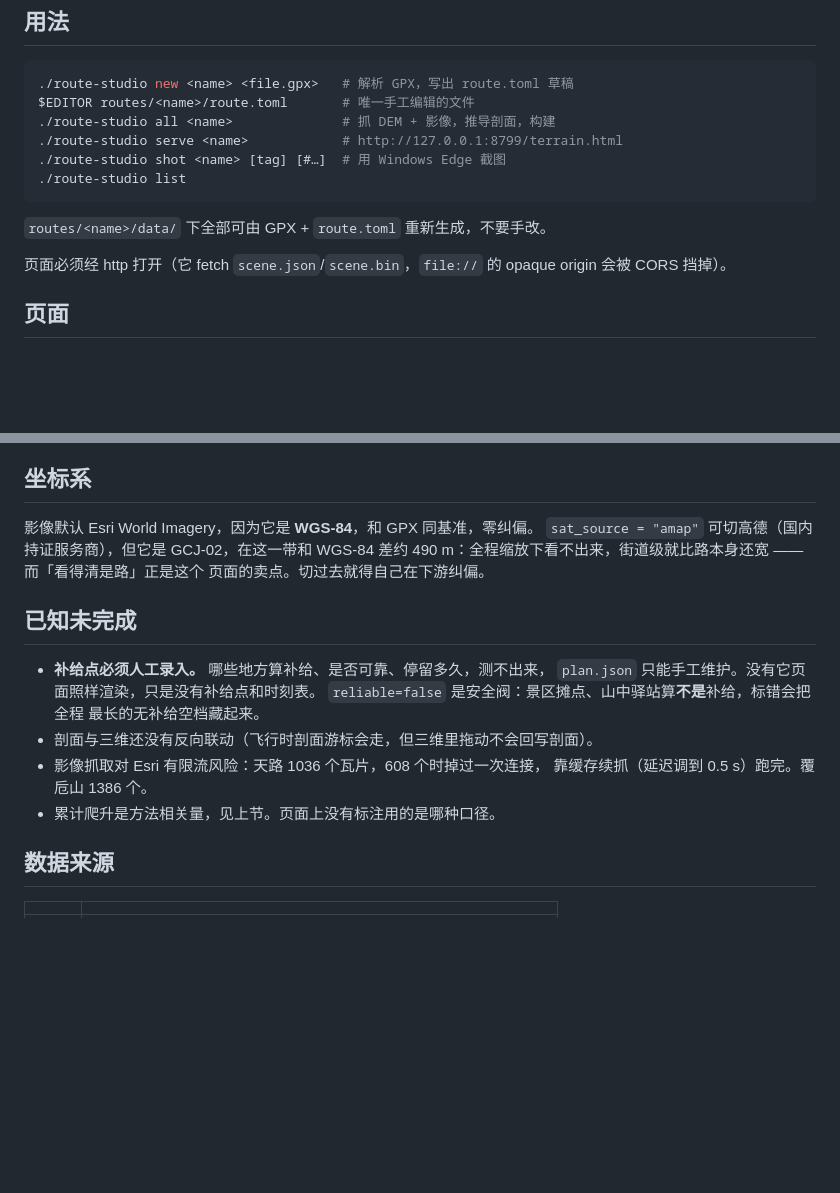
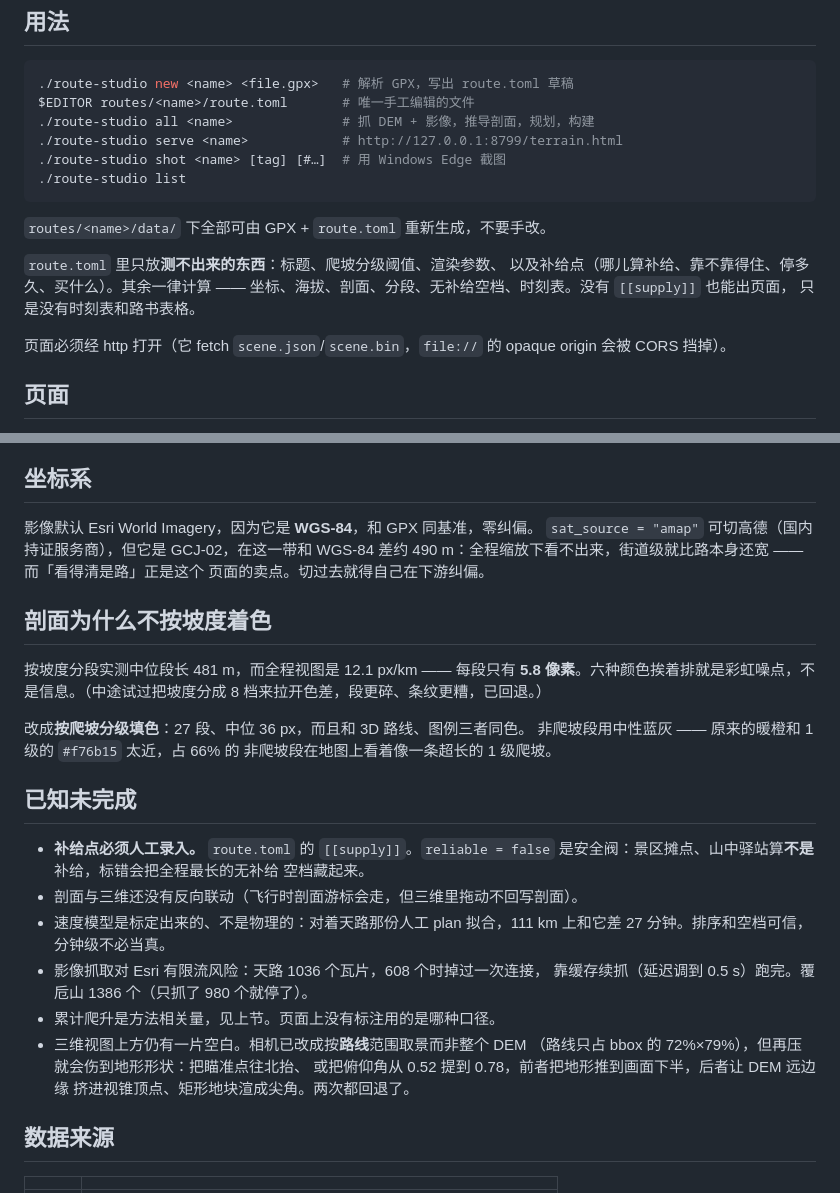
Before and after one commit to wangyiyun-hub/route-studio, a Markdown page: README.md, 2 parts joined by grey strips. Rendered like a GitHub page; blank space fills up the shorter version.

Commit message:
README: 参数化用法、剖面着色的实测依据、已知未完成

````diff
--- a/README.md
+++ b/README.md
@@ -12,13 +12,18 @@
 ```bash
 ./route-studio new <name> <file.gpx>   # 解析 GPX，写出 route.toml 草稿
 $EDITOR routes/<name>/route.toml       # 唯一手工编辑的文件
-./route-studio all <name>              # 抓 DEM + 影像，推导剖面，构建
+./route-studio all <name>              # 抓 DEM + 影像，推导剖面，规划，构建
 ./route-studio serve <name>            # http://127.0.0.1:8799/terrain.html
 ./route-studio shot <name> [tag] [#…]  # 用 Windows Edge 截图
 ./route-studio list
 ```
 
 `routes/<name>/data/` 下全部可由 GPX + `route.toml` 重新生成，不要手改。
+
+`route.toml` 里只放**测不出来的东西**：标题、爬坡分级阈值、渲染参数、
+以及补给点（哪儿算补给、靠不靠得住、停多久、买什么）。其余一律计算 ——
+坐标、海拔、剖面、分段、无补给空档、时刻表。没有 `[[supply]]` 也能出页面，
+只是没有时刻表和路书表格。
 
 页面必须经 http 打开（它 fetch `scene.json`/`scene.bin`，`file://` 的 opaque origin
 会被 CORS 挡掉）。
@@ -88,16 +93,31 @@ ASO 原口径 HC 门槛是单段爬升 1000 m。进化天路最大单段 363 m
 差约 490 m：全程缩放下看不出来，街道级就比路本身还宽 —— 而「看得清是路」正是这个
 页面的卖点。切过去就得自己在下游纠偏。
 
+## 剖面为什么不按坡度着色
+
+按坡度分段实测中位段长 481 m，而全程视图是 12.1 px/km —— 每段只有
+**5.8 像素**。六种颜色挨着排就是彩虹噪点，不是信息。（中途试过把坡度分成
+8 档来拉开色差，段更碎、条纹更糟，已回退。）
+
+改成**按爬坡分级填色**：27 段、中位 36 px，而且和 3D 路线、图例三者同色。
+非爬坡段用中性蓝灰 —— 原来的暖橙和 1 级的 `#f76b15` 太近，占 66% 的
+非爬坡段在地图上看着像一条超长的 1 级爬坡。
+
 ## 已知未完成
 
-- **补给点必须人工录入。** 哪些地方算补给、是否可靠、停留多久，测不出来，
-  `plan.json` 只能手工维护。没有它页面照样渲染，只是没有补给点和时刻表。
-  `reliable=false` 是安全阀：景区摊点、山中驿站算**不是**补给，标错会把全程
-  最长的无补给空档藏起来。
-- 剖面与三维还没有反向联动（飞行时剖面游标会走，但三维里拖动不会回写剖面）。
+- **补给点必须人工录入。** `route.toml` 的 `[[supply]]`。`reliable = false`
+  是安全阀：景区摊点、山中驿站算**不是**补给，标错会把全程最长的无补给
+  空档藏起来。
+- 剖面与三维还没有反向联动（飞行时剖面游标会走，但三维里拖动不回写剖面）。
+- 速度模型是标定出来的、不是物理的：对着天路那份人工 plan 拟合，111 km
+  上和它差 27 分钟。排序和空档可信，分钟级不必当真。
 - 影像抓取对 Esri 有限流风险：天路 1036 个瓦片，608 个时掉过一次连接，
-  靠缓存续抓（延迟调到 0.5 s）跑完。覆卮山 1386 个。
+  靠缓存续抓（延迟调到 0.5 s）跑完。覆卮山 1386 个（只抓了 980 个就停了）。
 - 累计爬升是方法相关量，见上节。页面上没有标注用的是哪种口径。
+- 三维视图上方仍有一片空白。相机已改成按**路线**范围取景而非整个 DEM
+  （路线只占 bbox 的 72%×79%），但再压就会伤到地形形状：把瞄准点往北抬、
+  或把俯仰角从 0.52 提到 0.78，前者把地形推到画面下半，后者让 DEM 远边缘
+  挤进视锥顶点、矩形地块渲成尖角。两次都回退了。
 
 ## 数据来源
 
````
